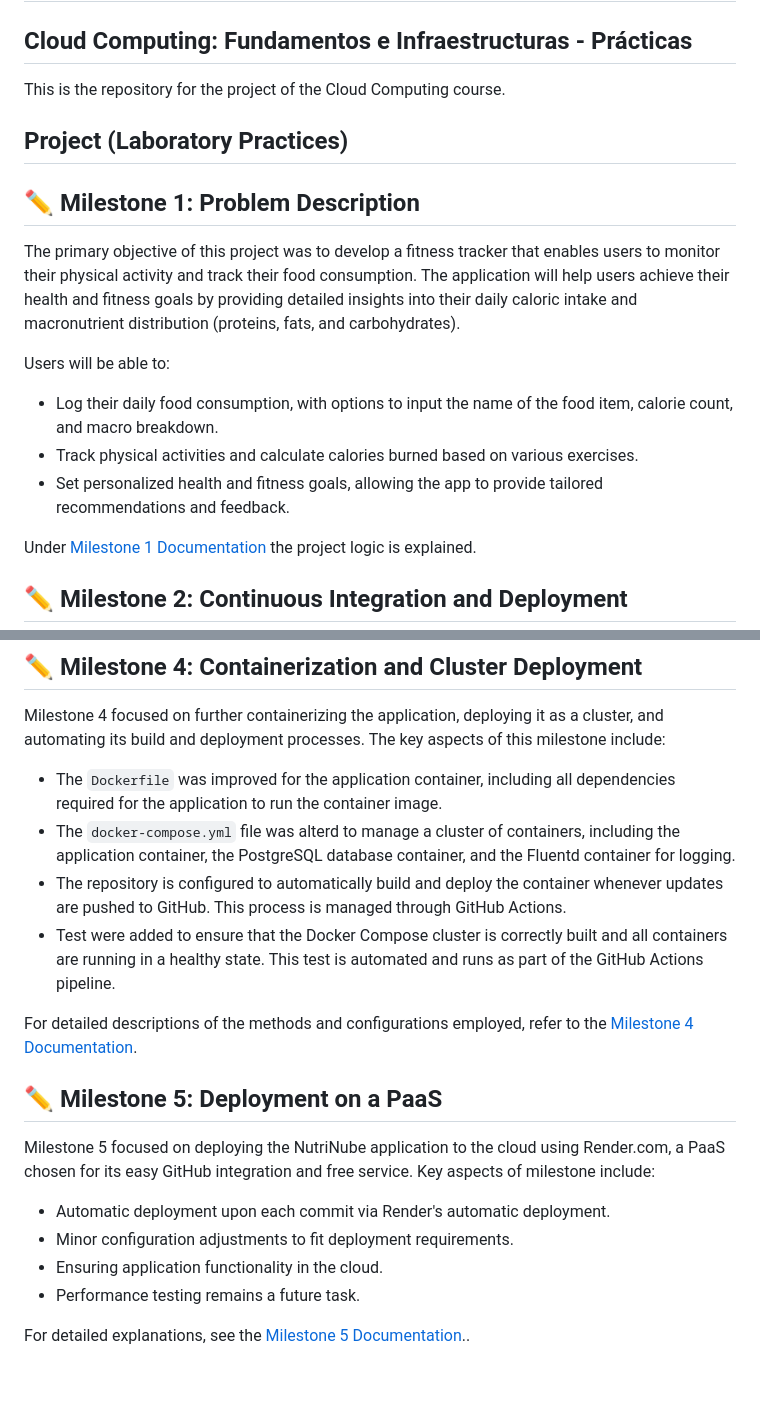
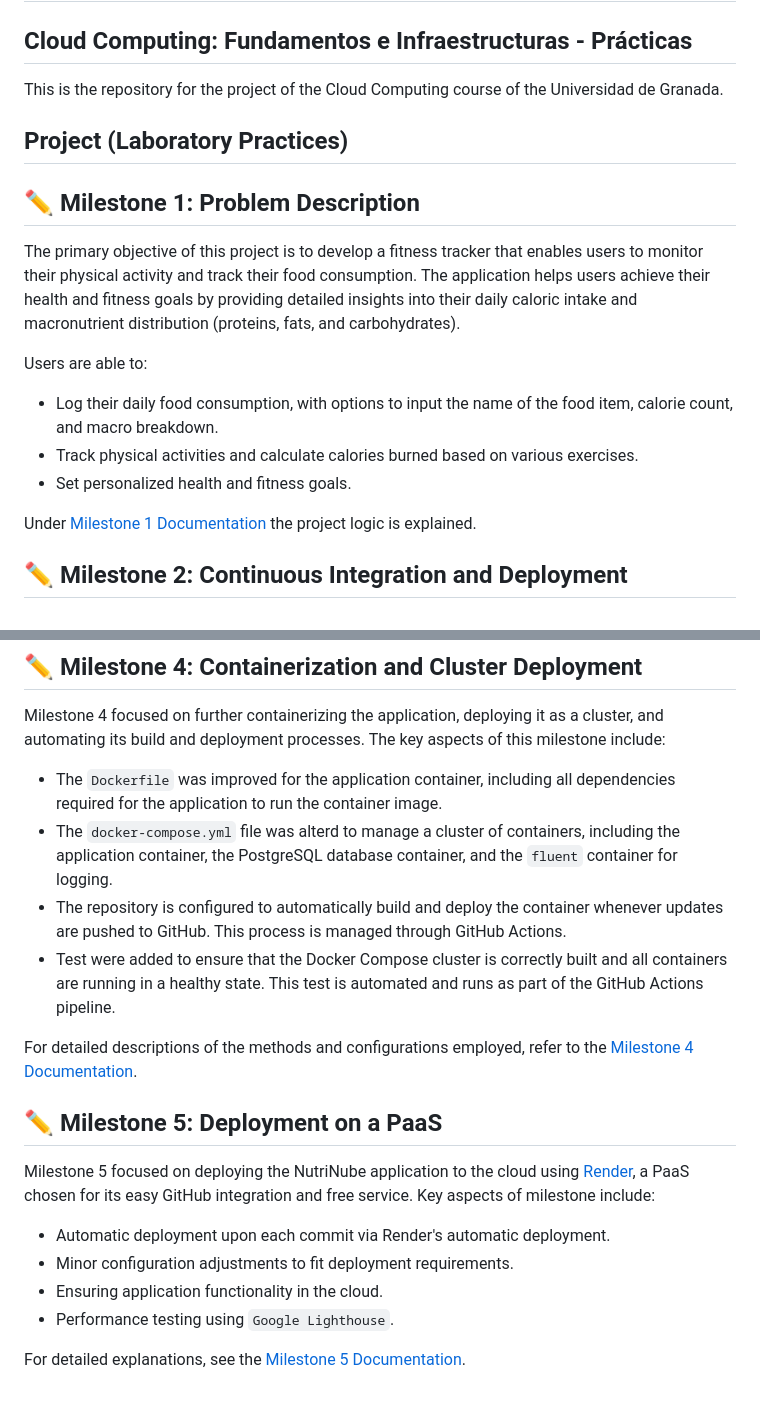
Before and after one commit to pfeifer-j/CC-24-25_NutriNube, a Markdown page: README.md, 2 parts joined by grey strips. Drawn GitHub-style.

```diff
--- a/README.md
+++ b/README.md
@@ -2,19 +2,19 @@
 
 ## Cloud Computing: Fundamentos e Infraestructuras - Prácticas
 
-This is the repository for the project of the Cloud Computing course.
+This is the repository for the project of the Cloud Computing course of the Universidad de Granada.
 
 ## Project (Laboratory Practices)
 
 ## :pencil2: Milestone 1: Problem Description
 
-The primary objective of this project was to develop a fitness tracker that enables users to monitor their physical activity and track their food consumption. The application will help users achieve their health and fitness goals by providing detailed insights into their daily caloric intake and macronutrient distribution (proteins, fats, and carbohydrates).
+The primary objective of this project is to develop a fitness tracker that enables users to monitor their physical activity and track their food consumption. The application helps users achieve their health and fitness goals by providing detailed insights into their daily caloric intake and macronutrient distribution (proteins, fats, and carbohydrates).
 
-Users will be able to:
+Users are able to:
 
 - Log their daily food consumption, with options to input the name of the food item, calorie count, and macro breakdown.
 - Track physical activities and calculate calories burned based on various exercises.
-- Set personalized health and fitness goals, allowing the app to provide tailored recommendations and feedback.
+- Set personalized health and fitness goals.
 
 Under [Milestone 1 Documentation](/documentation/milestone1/milestone1.md) the project logic is explained.
 
@@ -50,7 +50,7 @@ For detailed descriptions of the methods and configurations employed, refer to t
 Milestone 4 focused on further containerizing the application, deploying it as a cluster, and automating its build and deployment processes. The key aspects of this milestone include:
 
 - The `Dockerfile` was improved for the application container, including all dependencies required for the application to run the container image.
-- The `docker-compose.yml` file was alterd to manage a cluster of containers, including the application container, the PostgreSQL database container, and the Fluentd container for logging.
+- The `docker-compose.yml` file was alterd to manage a cluster of containers, including the application container, the PostgreSQL database container, and the `fluent` container for logging.
 - The repository is configured to automatically build and deploy the container whenever updates are pushed to GitHub. This process is managed through GitHub Actions.
 - Test were added to ensure that the Docker Compose cluster is correctly built and all containers are running in a healthy state. This test is automated and runs as part of the GitHub Actions pipeline.
 
@@ -59,11 +59,11 @@ For detailed descriptions of the methods and configurations employed, refer to t
 
 ## :pencil2: Milestone 5: Deployment on a PaaS
 
-Milestone 5 focused on deploying the NutriNube application to the cloud using Render.com, a PaaS chosen for its easy GitHub integration and free service. Key aspects of milestone include:
+Milestone 5 focused on deploying the NutriNube application to the cloud using [Render](https://render.com), a PaaS chosen for its easy GitHub integration and free service. Key aspects of milestone include:
 
 - Automatic deployment upon each commit via Render's automatic deployment.
 - Minor configuration adjustments to fit deployment requirements.
 - Ensuring application functionality in the cloud.
-- Performance testing remains a future task.
+- Performance testing using `Google Lighthouse`.
 
-For detailed explanations, see the [Milestone 5 Documentation](/documentation/milestone5/milestone5.md)..
+For detailed explanations, see the [Milestone 5 Documentation](/documentation/milestone5/milestone5.md).
```
